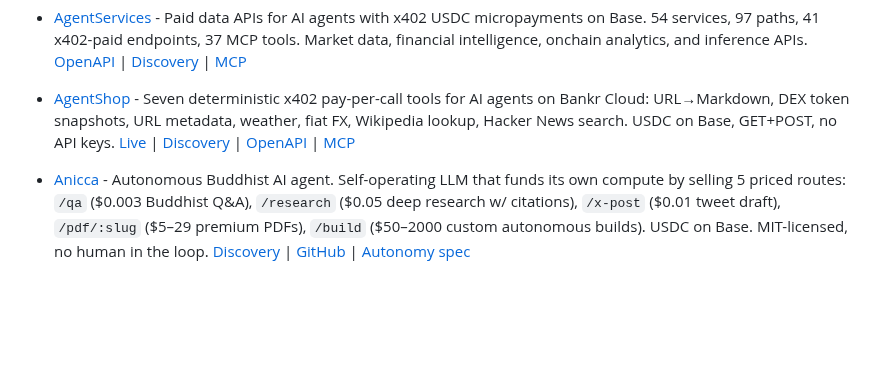
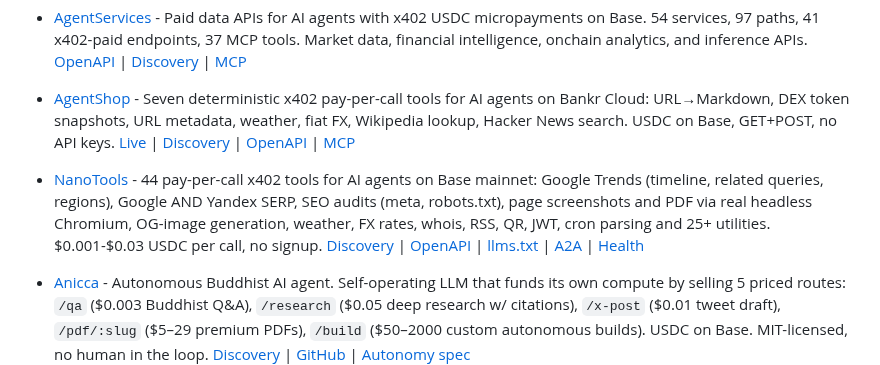
Before and after one commit to michielpost/x402-dev, a Markdown page: Projects.md, the part around the change. Rendered like a GitHub page; blank space fills up the shorter version.

Commit message:
Add NanoTools - 44 pay-per-call x402 tools

```diff
--- a/Projects.md
+++ b/Projects.md
@@ -11,6 +11,7 @@ Platforms that implement or enable payments, monetization, or x402 integration.
 - [AgentServices](https://agentservices.to) - Paid data APIs for AI agents with x402 USDC micropayments on Base. 54 services, 97 paths, 41 x402-paid endpoints, 37 MCP tools. Market data, financial intelligence, onchain analytics, and inference APIs. [OpenAPI](https://api.agentservices.to/openapi.json) | [Discovery](https://agentservices.to/.well-known/x402) | [MCP](https://api.agentservices.to/mcp)
 - [AgentShop](https://github.com/googlepro1/x402-agentshop) - Seven deterministic x402 pay-per-call tools for AI agents on Bankr Cloud: URL→Markdown, DEX token snapshots, URL metadata, weather, fiat FX, Wikipedia lookup, Hacker News search. USDC on Base, GET+POST, no API keys. [Live](https://x402.bankr.bot/0x40ac5d07e1426e4626ed0989b8ff26e932b76555/webmark) | [Discovery](https://googlepro1.github.io/x402-agentshop/.well-known/x402) | [OpenAPI](https://googlepro1.github.io/x402-agentshop/openapi.json) | [MCP](https://github.com/googlepro1/x402-agentshop#machine-discovery)
 
+- [NanoTools](https://nano.stacknodehost.com) - 44 pay-per-call x402 tools for AI agents on Base mainnet: Google Trends (timeline, related queries, regions), Google AND Yandex SERP, SEO audits (meta, robots.txt), page screenshots and PDF via real headless Chromium, OG-image generation, weather, FX rates, whois, RSS, QR, JWT, cron parsing and 25+ utilities. $0.001-$0.03 USDC per call, no signup. [Discovery](https://nano.stacknodehost.com/.well-known/x402) | [OpenAPI](https://nano.stacknodehost.com/openapi.json) | [llms.txt](https://nano.stacknodehost.com/llms.txt) | [A2A](https://nano.stacknodehost.com/.well-known/agent.json) | [Health](https://nano.stacknodehost.com/health)
 - [Anicca](https://anicca-x402.netlify.app) - Autonomous Buddhist AI agent. Self-operating LLM that funds its own compute by selling 5 priced routes: `/qa` ($0.003 Buddhist Q&A), `/research` ($0.05 deep research w/ citations), `/x-post` ($0.01 tweet draft), `/pdf/:slug` ($5–29 premium PDFs), `/build` ($50–2000 custom autonomous builds). USDC on Base. MIT-licensed, no human in the loop. [Discovery](https://anicca-x402.netlify.app/.well-known/x402) | [GitHub](https://github.com/Daisuke134/anicca-oss) | [Autonomy spec](https://github.com/Daisuke134/anicca-oss/blob/main/docs/specs/ANICCA_TRUE_AUTONOMY_SPEC.md)
 - [API Factory x402](https://github.com/Br0ski777/x402-agent-tools) - 100 production-ready x402 APIs for AI agents across crypto, B2B, SEO, security. npm SDK: x402-agent-tools (103 tools).
 - [BridgeNode](https://bridgenode.cc) - OpenAI-compatible AI chat completions (DeepSeek V4 Flash) with x402 micropayments on Solana: pay per request in USDC, no API keys, no signup. From $0.002/request. [OpenAPI](https://bridgenode.cc/openapi.json) | [Discovery](https://bridgenode.cc/.well-known/x402) | [MCP](https://bridgenode.cc/mcp) | [llms.txt](https://bridgenode.cc/llms.txt)
```
